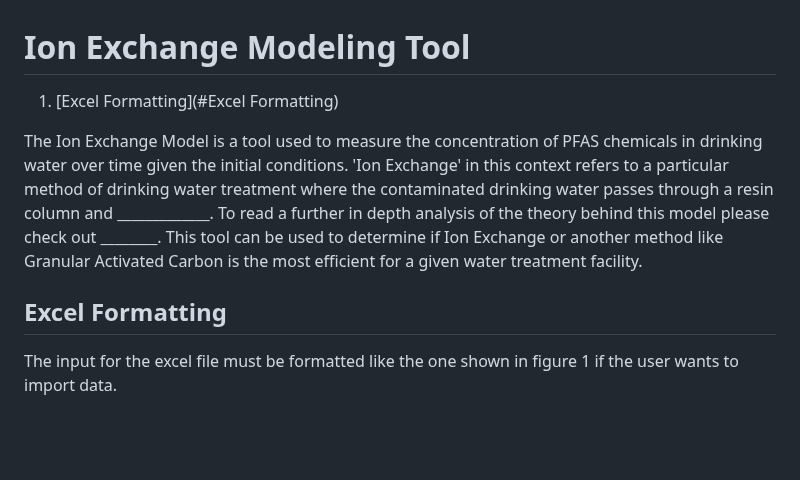
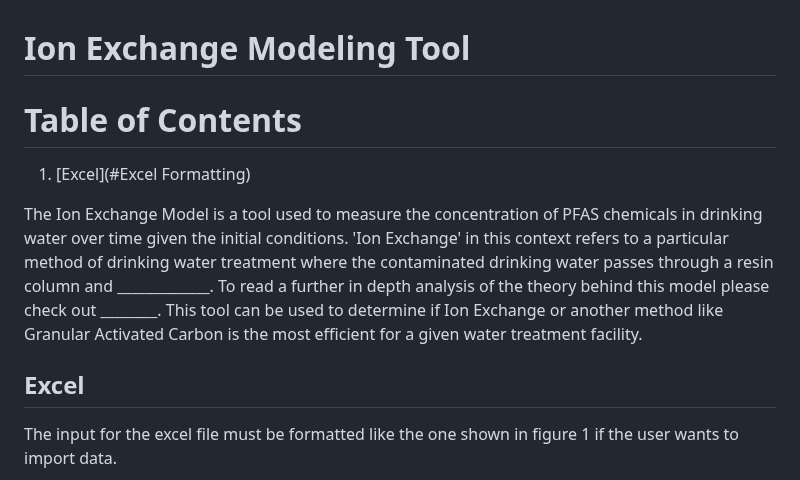
Before and after one commit to David-Cola/David-Cola.github.io, a Markdown page: README.md, the part around the change. Rendered like a GitHub page; blank space fills up the shorter version.

```diff
--- a/README.md
+++ b/README.md
@@ -1,11 +1,12 @@
 # Ion Exchange Modeling Tool
 
-1. [Excel Formatting](#Excel Formatting)
+# Table of Contents
+1. [Excel](#Excel Formatting)
 
 
 The Ion Exchange Model is a tool used to measure the concentration of PFAS chemicals in drinking water over time given the initial conditions. 'Ion Exchange' in this context refers to a particular method of drinking water treatment where the contaminated drinking water passes through a resin column and _____________. To read a further in depth analysis of the theory behind this model please check out ________.  This tool can be used to determine if Ion Exchange or another method like Granular Activated Carbon is the most efficient for a given water treatment facility.
 
-## Excel Formatting
+## Excel
 The input for the excel file must be formatted like the one shown in figure 1 if the user wants to import data.
 
 <figure>
```
